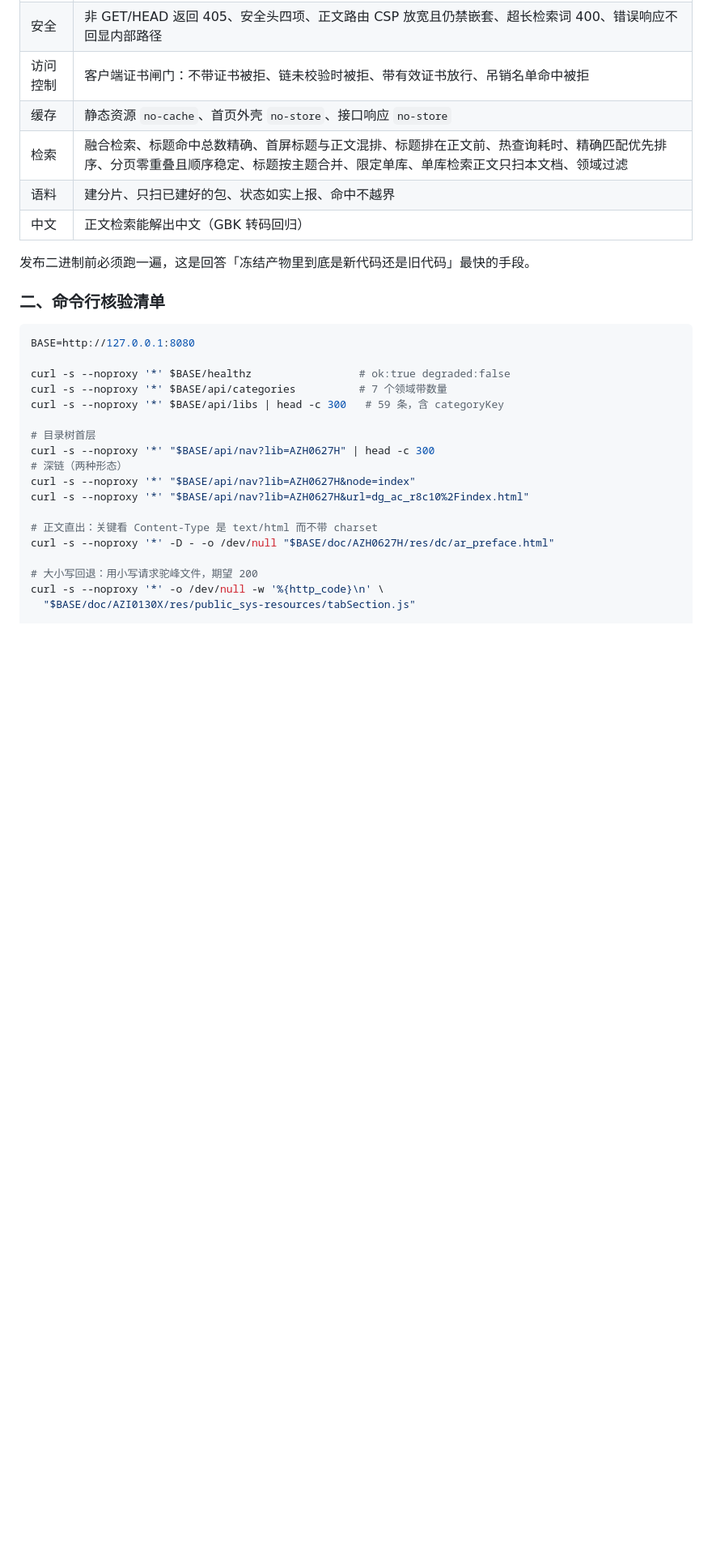
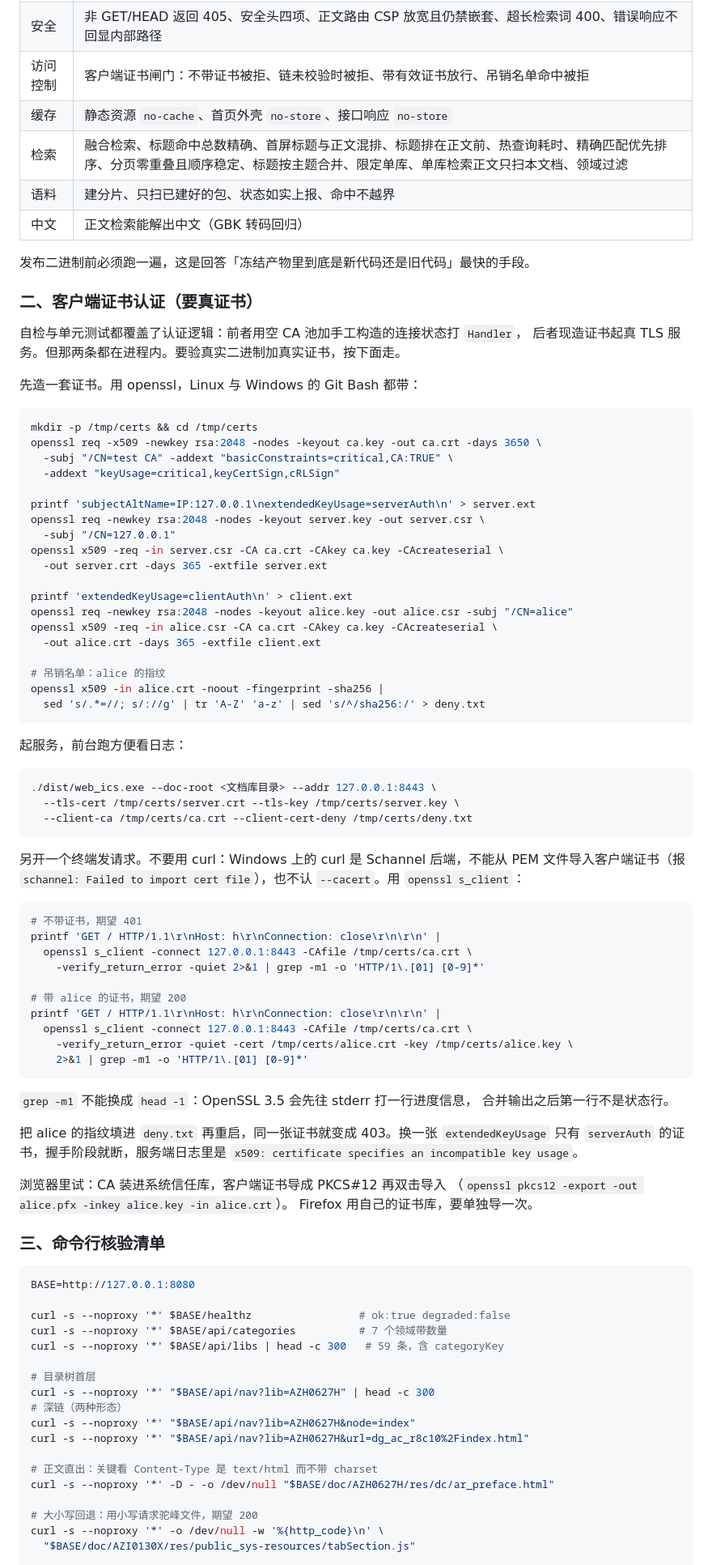
Before and after one commit to loveFirefly-26710/Web_ICS, a Markdown page: DEVELOPMENT.md, the part around one of its changes. Shown at 81% size. Drawn GitHub-style; blank space fills up the shorter version.

Commit message:
DEVELOPMENT 补一节：怎么用真证书验客户端证书认证
用户问「怎么运行测试，含证书」。原来文档里只写了自检与单元测试，而这两条都在
进程内；真实二进制加真实证书怎么验没有落下来。

新增「二、客户端证书认证（要真证书）」：openssl 造一套 CA 与证书、起服务、
用 openssl s_client 发请求，含期望的 401 / 200 / 403 与握手失败四种结果。
顺带记下两个会让人白跑一轮的点：

- Windows 上的 curl 是 Schannel 后端，不能从 PEM 文件导入客户端证书，也不认
  --cacert，得用 openssl s_client。
- grep -m1 不能换成 head -1，OpenSSL 3.5 会先往 stderr 打一行进度信息，
  合并输出之后第一行不是状态行。

后面的章节顺延为四、五、六。注意原来已经有一个「五、内存压测」，
这次把排障顺序改成五、内存压测改成六，没有撞号。

````diff
--- a/DEVELOPMENT.md
+++ b/DEVELOPMENT.md
@@ -1185,7 +1185,72 @@ web_ics --selftest --doc-root <文档库目录>
 
 发布二进制前必须跑一遍，这是回答「冻结产物里到底是新代码还是旧代码」最快的手段。
 
-### 二、命令行核验清单
+### 二、客户端证书认证（要真证书）
+
+自检与单元测试都覆盖了认证逻辑：前者用空 CA 池加手工构造的连接状态打 `Handler`，
+后者现造证书起真 TLS 服务。但那两条都在进程内。要验真实二进制加真实证书，按下面走。
+
+先造一套证书。用 openssl，Linux 与 Windows 的 Git Bash 都带：
+
+```bash
+mkdir -p /tmp/certs && cd /tmp/certs
+openssl req -x509 -newkey rsa:2048 -nodes -keyout ca.key -out ca.crt -days 3650 \
+  -subj "/CN=test CA" -addext "basicConstraints=critical,CA:TRUE" \
+  -addext "keyUsage=critical,keyCertSign,cRLSign"
+
+printf 'subjectAltName=IP:127.0.0.1\nextendedKeyUsage=serverAuth\n' > server.ext
+openssl req -newkey rsa:2048 -nodes -keyout server.key -out server.csr \
+  -subj "/CN=127.0.0.1"
+openssl x509 -req -in server.csr -CA ca.crt -CAkey ca.key -CAcreateserial \
+  -out server.crt -days 365 -extfile server.ext
+
+printf 'extendedKeyUsage=clientAuth\n' > client.ext
+openssl req -newkey rsa:2048 -nodes -keyout alice.key -out alice.csr -subj "/CN=alice"
+openssl x509 -req -in alice.csr -CA ca.crt -CAkey ca.key -CAcreateserial \
+  -out alice.crt -days 365 -extfile client.ext
+
+# 吊销名单：alice 的指纹
+openssl x509 -in alice.crt -noout -fingerprint -sha256 |
+  sed 's/.*=//; s/://g' | tr 'A-Z' 'a-z' | sed 's/^/sha256:/' > deny.txt
+```
+
+起服务，前台跑方便看日志：
+
+```bash
+./dist/web_ics.exe --doc-root <文档库目录> --addr 127.0.0.1:8443 \
+  --tls-cert /tmp/certs/server.crt --tls-key /tmp/certs/server.key \
+  --client-ca /tmp/certs/ca.crt --client-cert-deny /tmp/certs/deny.txt
+```
+
+另开一个终端发请求。不要用 curl：Windows 上的 curl 是 Schannel 后端，不能从
+PEM 文件导入客户端证书（报 `schannel: Failed to import cert file`），也不认
+`--cacert`。用 `openssl s_client`：
+
+```bash
+# 不带证书，期望 401
+printf 'GET / HTTP/1.1\r\nHost: h\r\nConnection: close\r\n\r\n' |
+  openssl s_client -connect 127.0.0.1:8443 -CAfile /tmp/certs/ca.crt \
+    -verify_return_error -quiet 2>&1 | grep -m1 -o 'HTTP/1\.[01] [0-9]*'
+
+# 带 alice 的证书，期望 200
+printf 'GET / HTTP/1.1\r\nHost: h\r\nConnection: close\r\n\r\n' |
+  openssl s_client -connect 127.0.0.1:8443 -CAfile /tmp/certs/ca.crt \
+    -verify_return_error -quiet -cert /tmp/certs/alice.crt -key /tmp/certs/alice.key \
+    2>&1 | grep -m1 -o 'HTTP/1\.[01] [0-9]*'
+```
+
+`grep -m1` 不能换成 `head -1`：OpenSSL 3.5 会先往 stderr 打一行进度信息，
+合并输出之后第一行不是状态行。
+
+把 alice 的指纹填进 `deny.txt` 再重启，同一张证书就变成 403。换一张
+`extendedKeyUsage` 只有 `serverAuth` 的证书，握手阶段就断，服务端日志里是
+`x509: certificate specifies an incompatible key usage`。
+
+浏览器里试：CA 装进系统信任库，客户端证书导成 PKCS#12 再双击导入
+（`openssl pkcs12 -export -out alice.pfx -inkey alice.key -in alice.crt`）。
+Firefox 用自己的证书库，要单独导一次。
+
+### 三、命令行核验清单
 
 ```bash
 BASE=http://127.0.0.1:8080
````
Also changed, not shown: other parts of DEVELOPMENT.md (+3 -3 lines).
